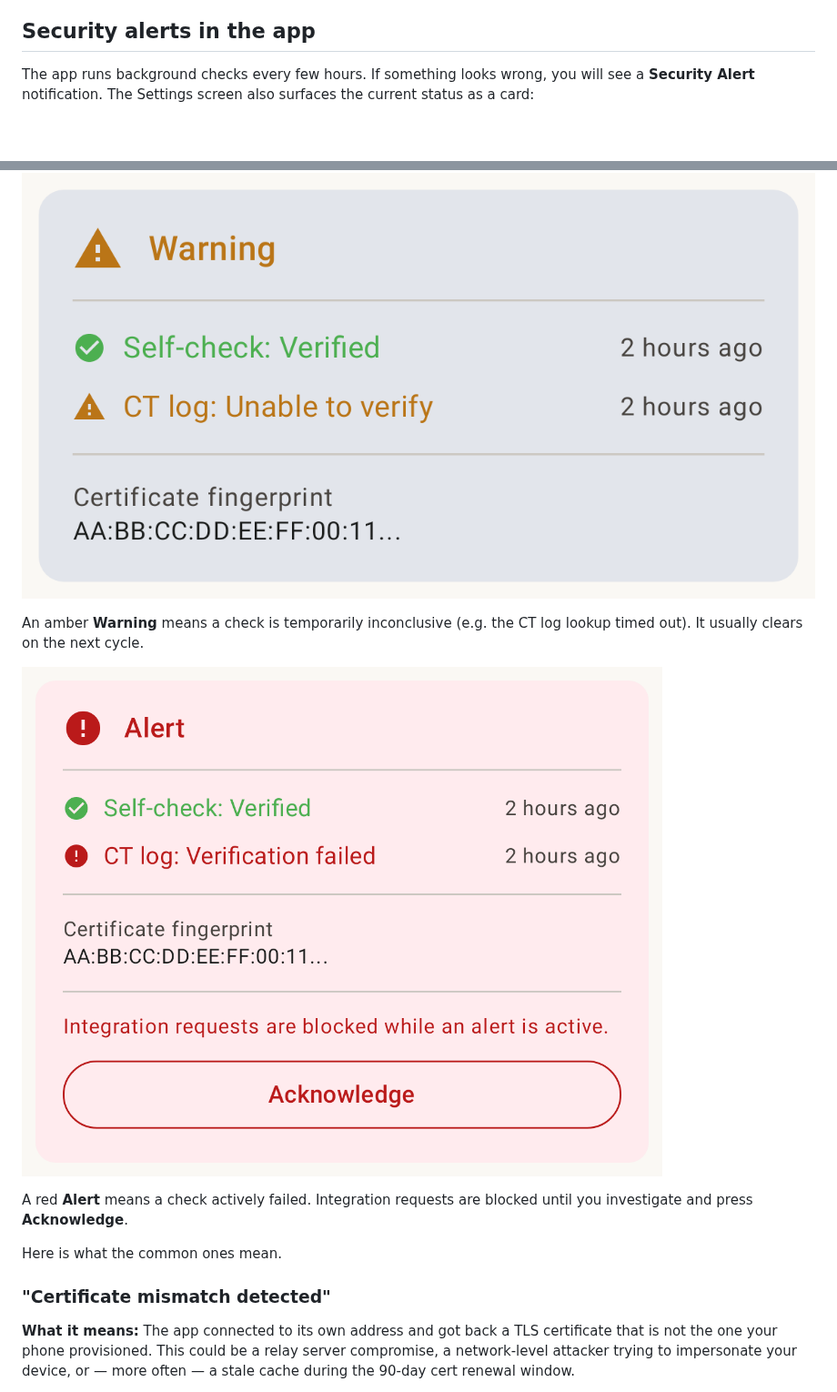
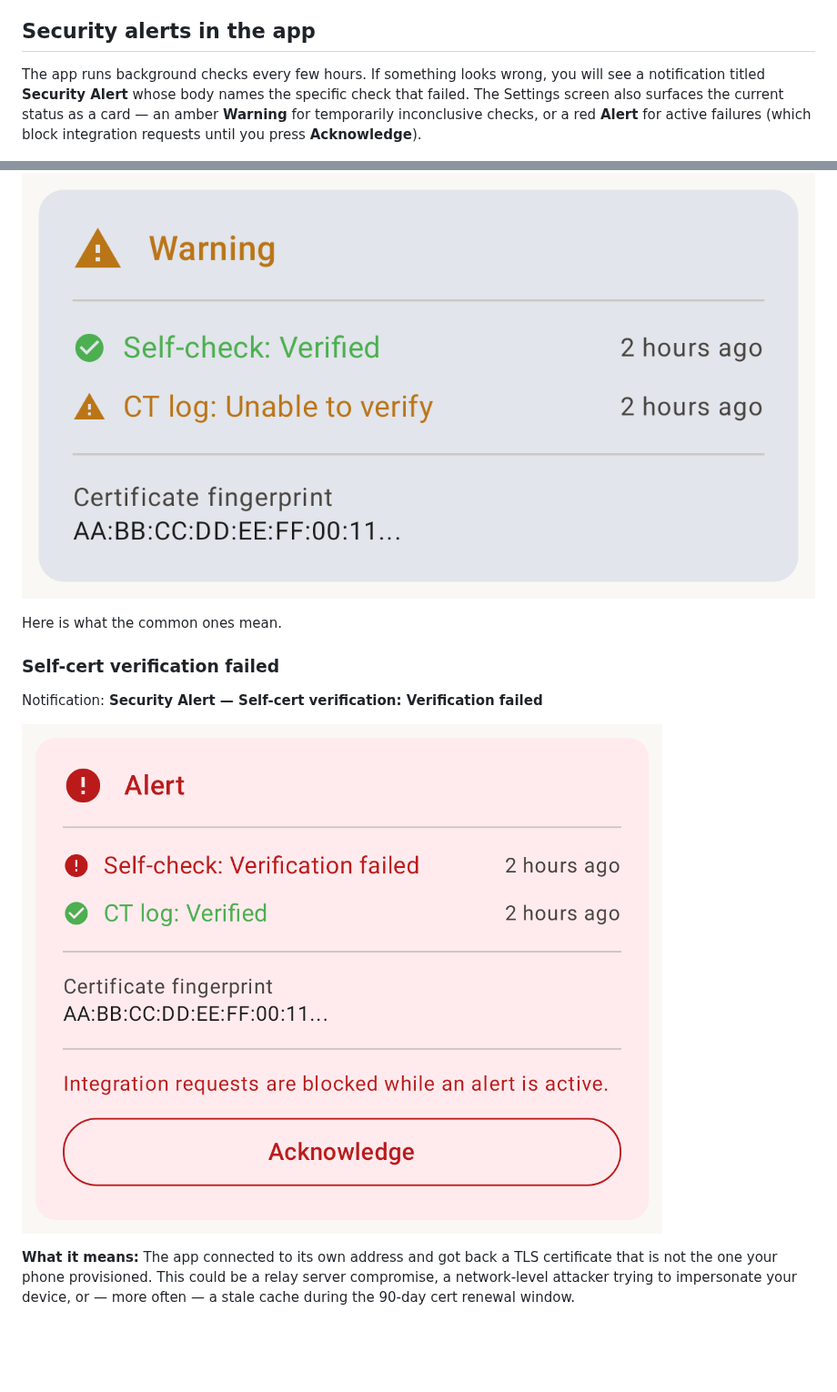
Before and after one commit to Monkopedia/rouse-context, a Markdown page: docs/user/security.md, 2 parts joined by grey strips. Shown at 91% size. Drawn GitHub-style; pictures changed too: docs/user/assets/trust-card-self-check-alert.png (added); blank space fills up the shorter version.

```diff
--- a/docs/user/security.md
+++ b/docs/user/security.md
@@ -23,19 +23,17 @@ The relay server cannot decrypt the client-to-phone stream. It sees that a conne
 
 ## Security alerts in the app
 
-The app runs background checks every few hours. If something looks wrong, you will see a **Security Alert** notification. The Settings screen also surfaces the current status as a card:
+The app runs background checks every few hours. If something looks wrong, you will see a notification titled **Security Alert** whose body names the specific check that failed. The Settings screen also surfaces the current status as a card — an amber **Warning** for temporarily inconclusive checks, or a red **Alert** for active failures (which block integration requests until you press **Acknowledge**).
 
 ![Trust status — warning state](assets/trust-card-warning.png)
 
-An amber **Warning** means a check is temporarily inconclusive (e.g. the CT log lookup timed out). It usually clears on the next cycle.
-
-![Trust status — alert state](assets/trust-card-alert.png)
-
-A red **Alert** means a check actively failed. Integration requests are blocked until you investigate and press **Acknowledge**.
-
 Here is what the common ones mean.
 
-### "Certificate mismatch detected"
+### Self-cert verification failed
+
+Notification: **Security Alert — Self-cert verification: Verification failed**
+
+![Trust status — self-check failed](assets/trust-card-self-check-alert.png)
 
 **What it means:** The app connected to its own address and got back a TLS certificate that is not the one your phone provisioned. This could be a relay server compromise, a network-level attacker trying to impersonate your device, or — more often — a stale cache during the 90-day cert renewal window.
 
```
Also changed, not shown: other parts of docs/user/security.md (+8 -2 lines), docs/user/troubleshooting.md (+2 -2 lines), app/screenshots/50b_trust_card_ct_log_alert_dark.png (renamed from app/screenshots/50b_trust_card_alert_dark.png), app/screenshots/50b_trust_card_ct_log_alert_light.png (renamed from app/screenshots/50b_trust_card_alert_light.png), app/screenshots/50c_trust_card_self_check_alert_dark.png (added), app/screenshots/50c_trust_card_self_check_alert_light.png (added), docs/user/assets/trust-card-ct-log-alert.png (renamed from docs/user/assets/trust-card-alert.png), 1 other file.
